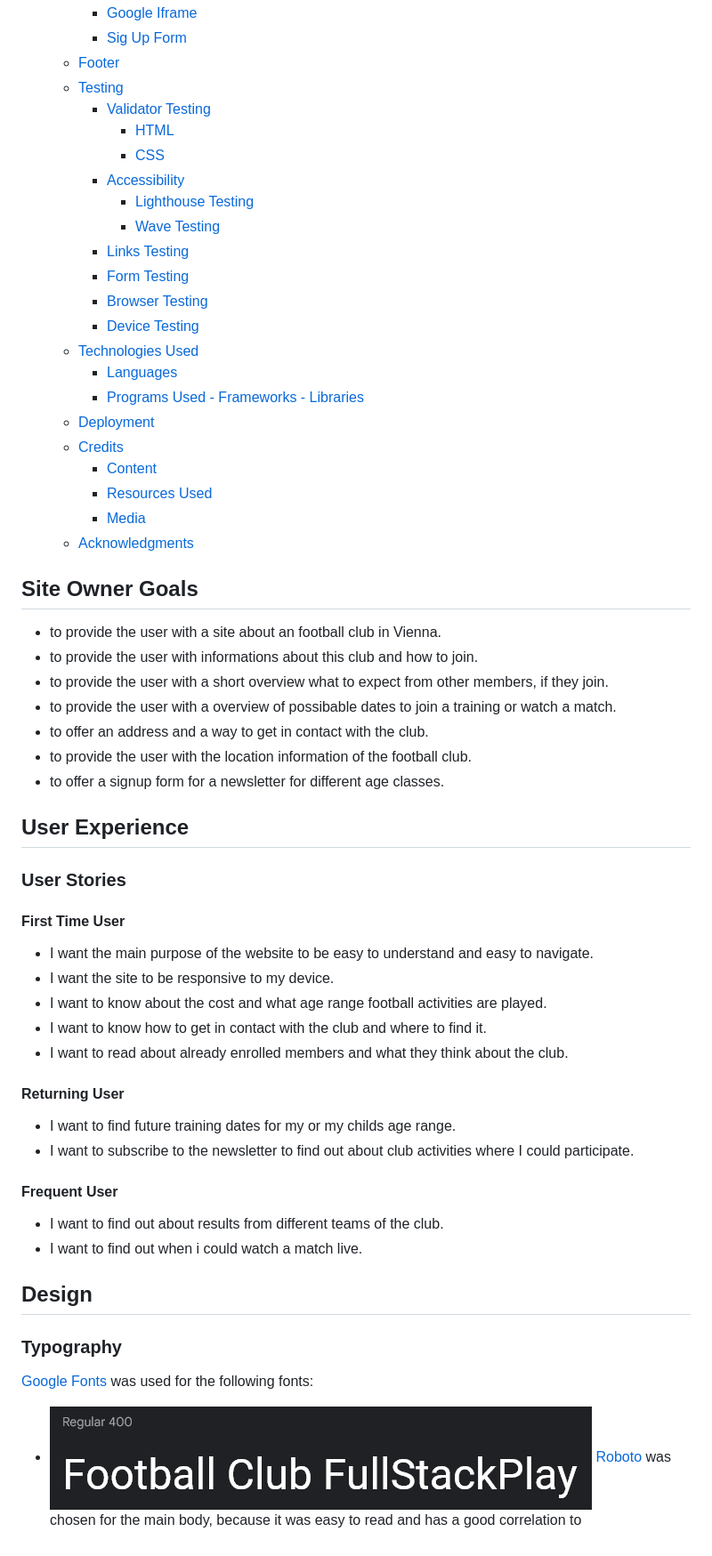
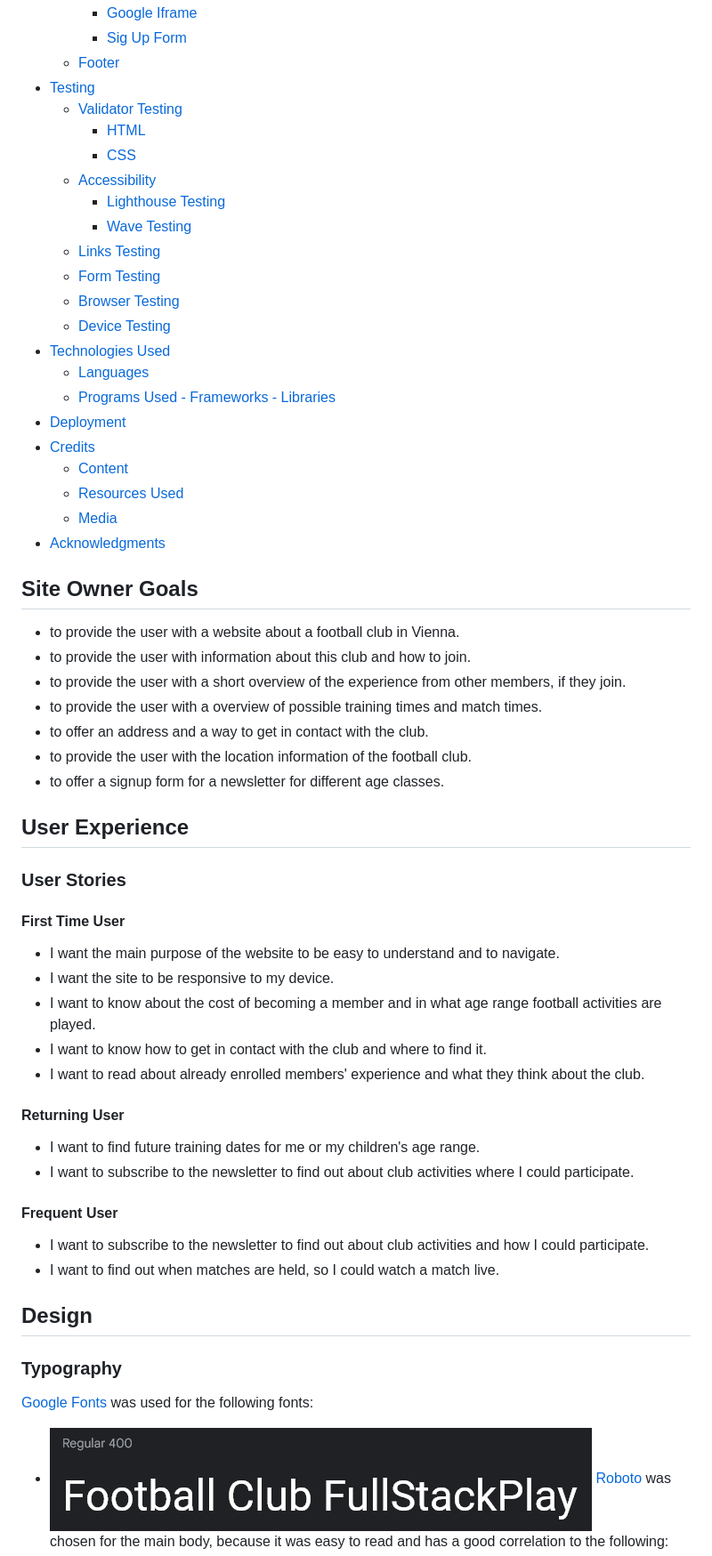
Before and after one commit to FlorianS4/Project-1-Soccer, a Markdown page: README.md, the part around the change printed below. Shown: that part at 89% size. Rendered like a GitHub page.

```diff
--- a/README.md
+++ b/README.md
@@ -34,33 +34,33 @@ Football Club FullStackPlay is a
         - [Google Iframe](#google-iframe)
         - [Sig Up Form](#sign-up-form)
     - [Footer](#footer)
-    - [Testing](#testing)
-        - [Validator Testing](#validator-testing)
-            - [HTML](#html)
-            - [CSS](#css)
-        - [Accessibility](#accessibility)
-            - [Lighthouse Testing](#lighthouse-testing)
-            - [Wave Testing](#wave-testing)
-        - [Links Testing](#links-testing)
-        - [Form Testing](#form-testing)
-        - [Browser Testing](#browser-testing)
-        - [Device Testing](#device-testing)
-    - [Technologies Used](#technologies-used)
-        - [Languages](#languages)
-        - [Programs Used - Frameworks - Libraries](#programs-used---frameworks---libraries)
-    - [Deployment](#deployment)
-    - [Credits](#credits)
-        - [Content](#content)
-        - [Resources Used](#resources-used)
-        - [Media](#media)
-    - [Acknowledgments](#acknowledgments)
+- [Testing](#testing)
+    - [Validator Testing](#validator-testing)
+        - [HTML](#html)
+        - [CSS](#css)
+    - [Accessibility](#accessibility)
+        - [Lighthouse Testing](#lighthouse-testing)
+        - [Wave Testing](#wave-testing)
+    - [Links Testing](#links-testing)
+    - [Form Testing](#form-testing)
+    - [Browser Testing](#browser-testing)
+    - [Device Testing](#device-testing)
+- [Technologies Used](#technologies-used)
+    - [Languages](#languages)
+    - [Programs Used - Frameworks - Libraries](#programs-used---frameworks---libraries)
+- [Deployment](#deployment)
+- [Credits](#credits)
+    - [Content](#content)
+    - [Resources Used](#resources-used)
+    - [Media](#media)
+- [Acknowledgments](#acknowledgments)
 
 
 ## Site Owner Goals
-- to provide the user with a site about an football club in Vienna.
-- to provide the user with informations about this club and how to join.
-- to provide the user with a short overview what to expect from other members, if they join.
-- to provide the user with a overview of possibable dates to join a training or watch a match.
+- to provide the user with a website about a football club in Vienna.
+- to provide the user with information about this club and how to join.
+- to provide the user with a short overview of the experience from other members, if they join.
+- to provide the user with a overview of possible training times and match times.
 - to offer an address and a way to get in contact with the club.
 - to provide the user with the location information of the football club.
 - to offer a signup form for a newsletter for different age classes.
@@ -69,22 +69,22 @@ Football Club FullStackPlay is a
 ## User Experience
 ### User Stories
 #### First Time User
-- I want the main purpose of the website to be easy to understand and easy to navigate.
+- I want the main purpose of the website to be easy to understand and to navigate.
 - I want the site to be responsive to my device.
-- I want to know about the cost and what age range football activities are played.
+- I want to know about the cost of becoming a member and in what age range football activities are played.
 - I want to know how to get in contact with the club and where to find it.
-- I want to read about already enrolled members and what they think about the club.
+- I want to read about already enrolled members' experience and what they think about the club.
 #### Returning User
- - I want to find future training dates for my or my childs age range.
+ - I want to find future training dates for me or my children's age range.
  - I want to subscribe to the newsletter to find out about club activities where I could participate.
 #### Frequent User
-- I want to find out about results from different teams of the club.
-- I want to find out when i could watch a match live.
+- I want to subscribe to the newsletter to find out about club activities and how I could participate.
+- I want to find out when matches are held, so I could watch a match live.
 
 ## Design
 ### Typography
 
 [Google Fonts](https://fonts.google.com/) was used for the following fonts:
 - ![Roboto font image](docs/readme-images/Roboto-Font-Pic.png)
-[Roboto](https://fonts.google.com/specimen/Roboto?query=Roboto) was chosen for the main body, because it was easy to read and has a good correlation to
+[Roboto](https://fonts.google.com/specimen/Roboto?query=Roboto) was chosen for the main body, because it was easy to read and has a good correlation to the following:
 - ![Outfit font Image](docs/readme-images/Outfit-Font-Pic.png)
```
Also changed, not shown: other parts of README.md (+53 -33 lines).
